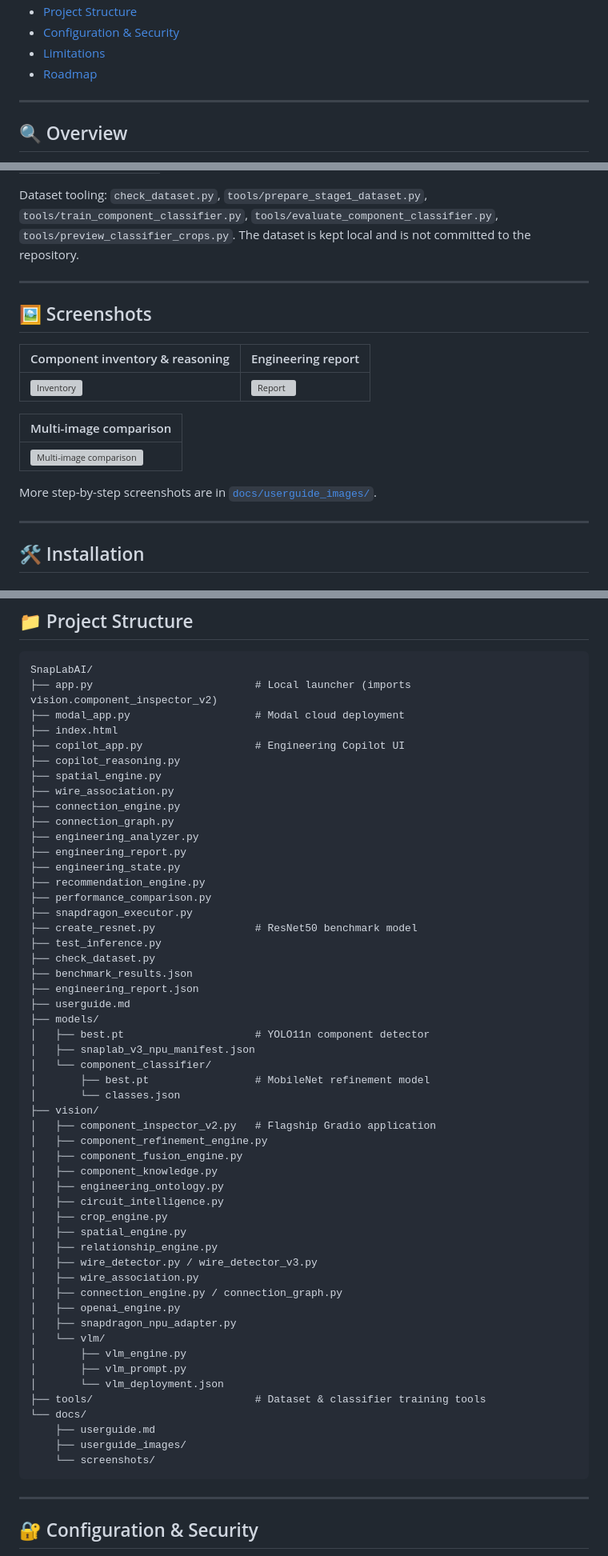
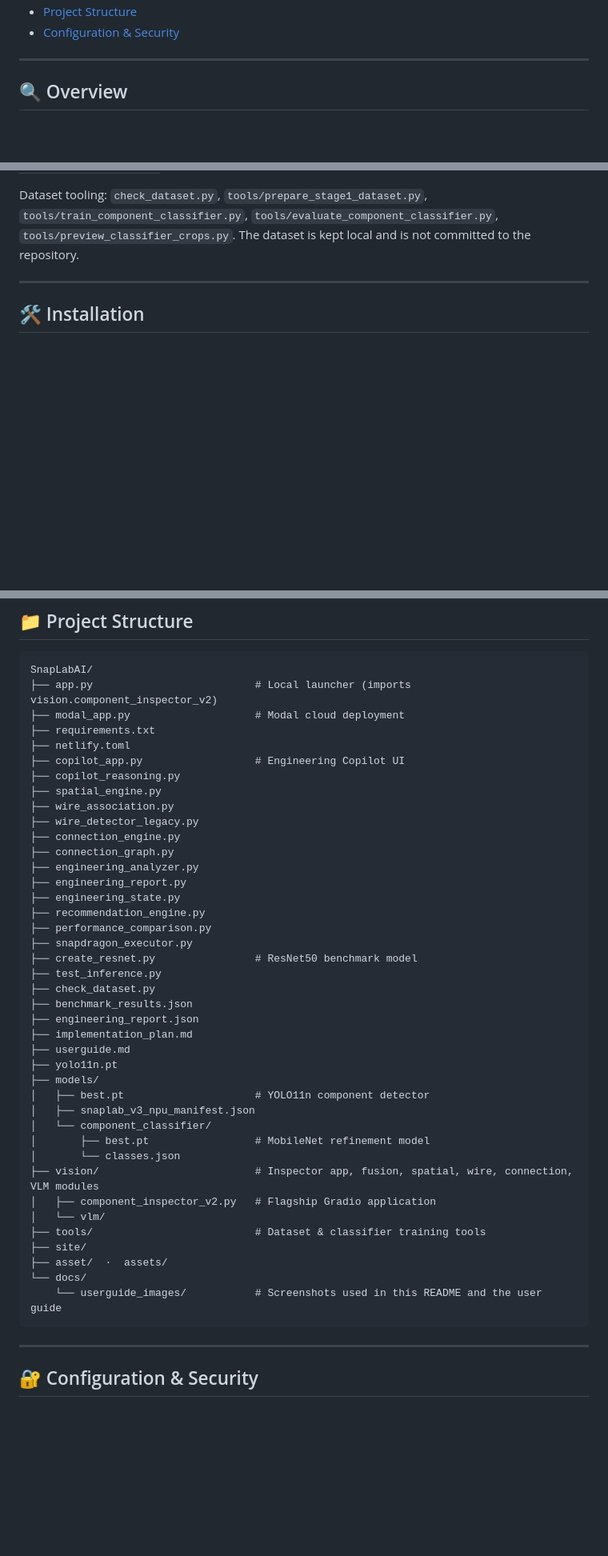
Before and after one commit to iblamepuru/SnapLabAI, a Markdown page: README.md, 3 parts joined by grey strips. Shown at 80% size. Drawn GitHub-style; blank space fills up the shorter version; grey boxes are pictures that could not be loaded.

````diff
--- a/README.md
+++ b/README.md
@@ -38,7 +73,5 @@
 - [Project Structure](#-project-structure)
 - [Configuration & Security](#-configuration--security)
-- [Limitations](#-limitations)
-- [Roadmap](#-roadmap)
 
 ---
 
@@ -232,20 +296,6 @@ The dataset is kept local and is not committed to the repository.
 
 ---
 
-## 🖼️ Screenshots
-
-| Component inventory & reasoning | Engineering report |
-|---|---|
-| ![Inventory](docs/screenshots/inventory_and_reasoning.jpg) | ![Report](docs/screenshots/engineering_report.jpg) |
-
-| Multi-image comparison |
-|---|
-| ![Multi-image comparison](docs/screenshots/multi_image_comparison.jpg) |
-
-More step-by-step screenshots are in [`docs/userguide_images/`](docs/userguide_images/).
-
----
-
 ## 🛠️ Installation
 
 ### Prerequisites
@@ -326,11 +384,13 @@ modal deploy modal_app.py
 SnapLabAI/
 ├── app.py                          # Local launcher (imports vision.component_inspector_v2)
 ├── modal_app.py                    # Modal cloud deployment
-├── index.html
+├── requirements.txt
+├── netlify.toml
 ├── copilot_app.py                  # Engineering Copilot UI
 ├── copilot_reasoning.py
 ├── spatial_engine.py
 ├── wire_association.py
+├── wire_detector_legacy.py
 ├── connection_engine.py
 ├── connection_graph.py
 ├── engineering_analyzer.py
@@ -344,37 +404,23 @@ SnapLabAI/
 ├── check_dataset.py
 ├── benchmark_results.json
 ├── engineering_report.json
+├── implementation_plan.md
 ├── userguide.md
+├── yolo11n.pt
 ├── models/
 │   ├── best.pt                     # YOLO11n component detector
 │   ├── snaplab_v3_npu_manifest.json
 │   └── component_classifier/
 │       ├── best.pt                 # MobileNet refinement model
 │       └── classes.json
-├── vision/
+├── vision/                         # Inspector app, fusion, spatial, wire, connection, VLM modules
 │   ├── component_inspector_v2.py   # Flagship Gradio application
-│   ├── component_refinement_engine.py
-│   ├── component_fusion_engine.py
-│   ├── component_knowledge.py
-│   ├── engineering_ontology.py
-│   ├── circuit_intelligence.py
-│   ├── crop_engine.py
-│   ├── spatial_engine.py
-│   ├── relationship_engine.py
-│   ├── wire_detector.py / wire_detector_v3.py
-│   ├── wire_association.py
-│   ├── connection_engine.py / connection_graph.py
-│   ├── openai_engine.py
-│   ├── snapdragon_npu_adapter.py
 │   └── vlm/
-│       ├── vlm_engine.py
-│       ├── vlm_prompt.py
-│       └── vlm_deployment.json
 ├── tools/                          # Dataset & classifier training tools
+├── site/
+├── asset/  ·  assets/
 └── docs/
-    ├── userguide.md
-    ├── userguide_images/
-    └── screenshots/
+    └── userguide_images/           # Screenshots used in this README and the user guide
 ```
 
 ---
````
Also changed, not shown: other parts of README.md (+100 -51 lines).
